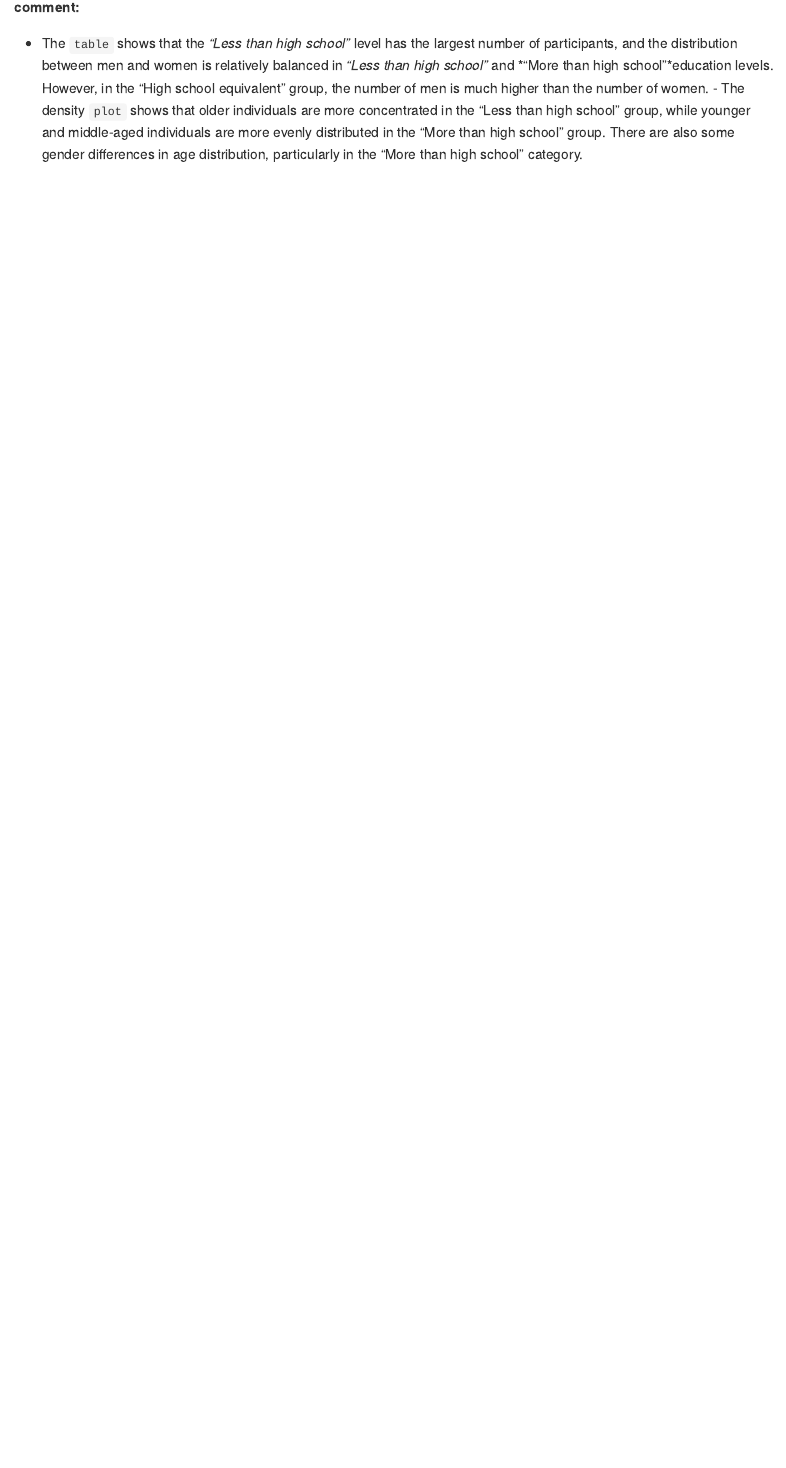
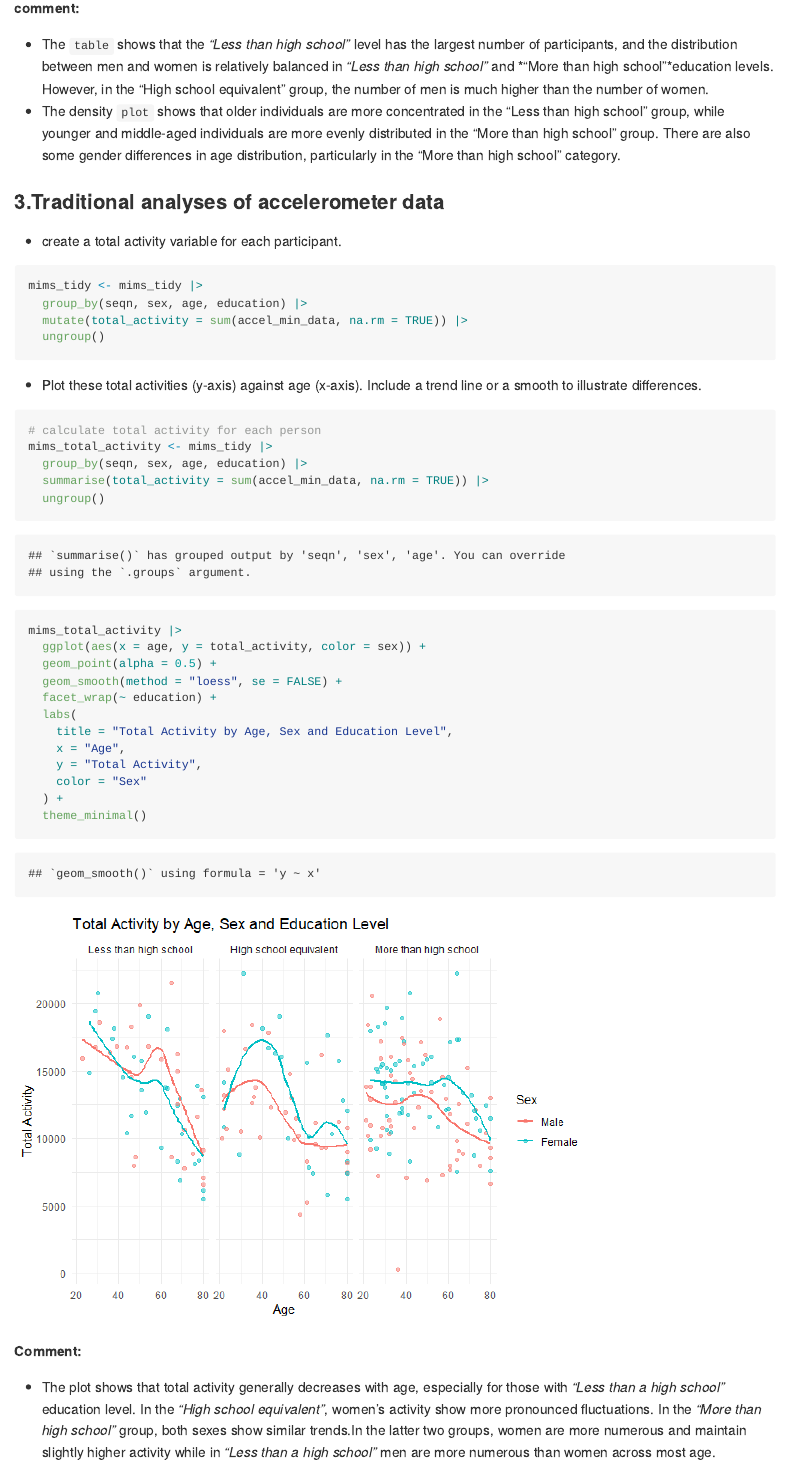
Before and after one commit to Zhou-cccc/p8105_hw3_lz3014, an R Markdown document (p8105_hw3_lz3014.Rmd): the page in a window 1100 px wide, from 7530 px down. The pictures show the output file p8105_hw3_lz3014.md that the author committed with the source, drawn offline in the style of GitHub; long lines of code are wrapped.

Commit message:
traditional analyse: create a total activity variable, make a plot and comment it

````diff
--- a/p8105_hw3_lz3014.Rmd
+++ b/p8105_hw3_lz3014.Rmd
@@ -149,3 +149,37 @@ mims_tidy |>
  **comment:**
 - The `table` shows that the *"Less than high school"* level has the largest number of participants, and the distribution between men and women is relatively balanced in *"Less than high school"* and *"More than high school"*education levels. However, in the "High school equivalent" group, the number of men is much higher than the number of women.
 - The density `plot` shows that older individuals are more concentrated in the "Less than high school" group, while younger and middle-aged individuals are more evenly distributed in the "More than high school" group. There are also some gender differences in age distribution, particularly in the "More than high school" category.
+
+### 3.Traditional analyses of accelerometer data
+- create a total activity variable for each participant.
+```{r}
+mims_tidy <- mims_tidy |>
+  group_by(seqn, sex, age, education) |>
+  mutate(total_activity = sum(accel_min_data, na.rm = TRUE)) |>
+  ungroup()
+```
+
+- Plot these total activities (y-axis) against age (x-axis). Include a trend line or a smooth to illustrate differences.
+```{r}
+# calculate total activity for each person
+mims_total_activity <- mims_tidy |>
+  group_by(seqn, sex, age, education) |>
+  summarise(total_activity = sum(accel_min_data, na.rm = TRUE)) |>
+  ungroup()
+
+mims_total_activity |>
+  ggplot(aes(x = age, y = total_activity, color = sex)) +
+  geom_point(alpha = 0.5) +
+  geom_smooth(method = "loess", se = FALSE) +
+  facet_wrap(~ education) +
+  labs(
+    title = "Total Activity by Age, Sex and Education Level",
+    x = "Age",
+    y = "Total Activity",
+    color = "Sex"
+  ) +
+  theme_minimal()
+```
+
+**Comment:**
+- The plot shows that total activity generally decreases with age, especially for those with *"Less than a high school"* education level. In the *"High school equivalent"*, women's activity show more pronounced fluctuations. In the *"More than high school"* group, both sexes show similar trends.In the latter two groups, women are more numerous and maintain slightly higher activity while in *"Less than a high school"* men are more numerous than women across most age.
````
Also changed, not shown: p8105_hw3_lz3014.md, p8105_hw3_lz3014_files/figure-gfm/unnamed-chunk-14-1.png (added).
